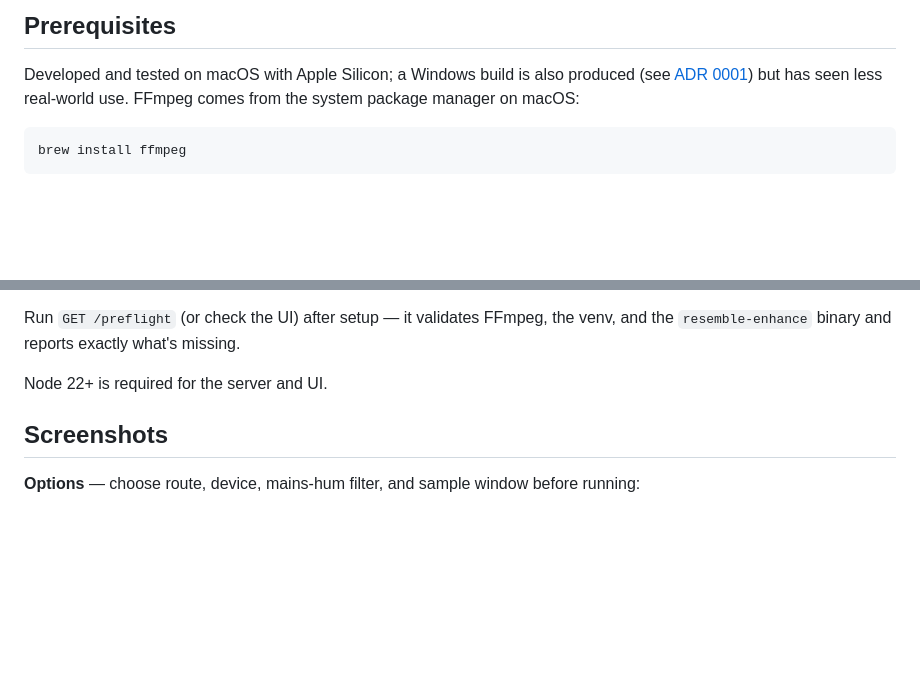
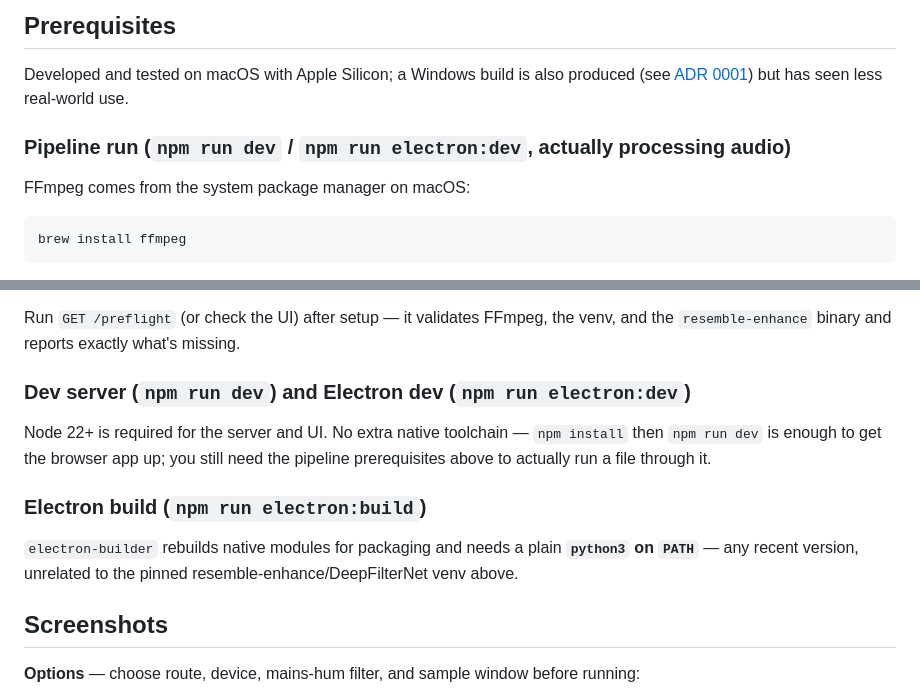
Before and after one commit to ArashSasani/cassette-re-wired, a Markdown page: README.md, 2 parts joined by grey strips. Drawn GitHub-style; blank space fills up the shorter version.

````diff
--- a/README.md
+++ b/README.md
@@ -107,7 +107,11 @@ point. Enable the full upscale only after listening to the denoise-only result.
 
 Developed and tested on macOS with Apple Silicon; a Windows build is also produced
 (see [ADR 0001](docs/adr/0001-local-web-app-with-electron-shell.md)) but has seen less
-real-world use. FFmpeg comes from the system package manager on macOS:
+real-world use.
+
+### Pipeline run (`npm run dev` / `npm run electron:dev`, actually processing audio)
+
+FFmpeg comes from the system package manager on macOS:
 
 ```bash
 brew install ffmpeg
@@ -153,7 +157,17 @@ Notes on the Python tools (the app handles both automatically):
 Run `GET /preflight` (or check the UI) after setup — it validates FFmpeg, the venv,
 and the `resemble-enhance` binary and reports exactly what's missing.
 
-Node 22+ is required for the server and UI.
+### Dev server (`npm run dev`) and Electron dev (`npm run electron:dev`)
+
+Node 22+ is required for the server and UI. No extra native toolchain — `npm install`
+then `npm run dev` is enough to get the browser app up; you still need the pipeline
+prerequisites above to actually run a file through it.
+
+### Electron build (`npm run electron:build`)
+
+`electron-builder` rebuilds native modules for packaging and needs a plain
+**`python3` on `PATH`** — any recent version, unrelated to the pinned
+resemble-enhance/DeepFilterNet venv above.
 
 ## Screenshots
 
````
